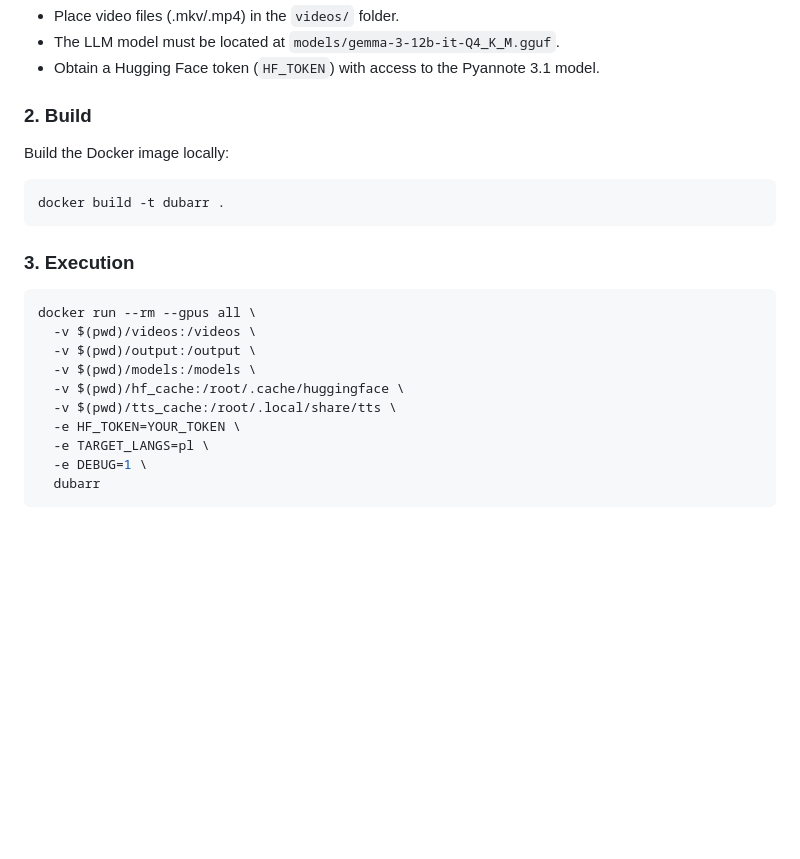
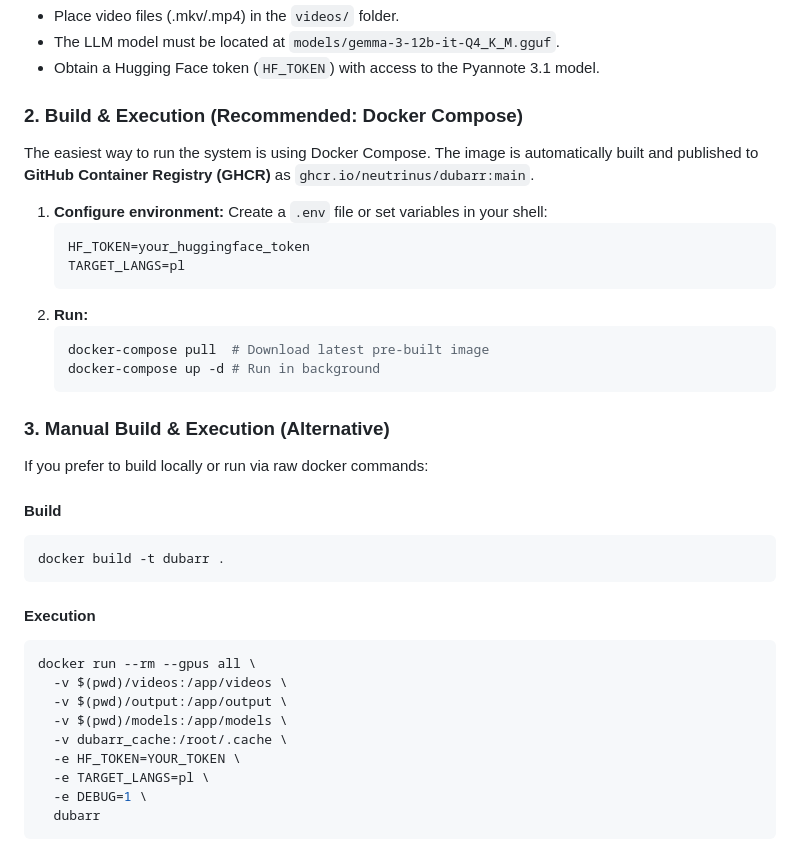
Before and after one commit to neutrinus/dubarr, a Markdown page: README.md, the part around the change. Rendered like a GitHub page; blank space fills up the shorter version.

Commit message:
docs: update README with Docker Compose instructions

````diff
--- a/README.md
+++ b/README.md
@@ -15,20 +15,35 @@ The primary objective of this system is to provide high-quality, fully automated
 *   The LLM model must be located at `models/gemma-3-12b-it-Q4_K_M.gguf`.
 *   Obtain a Hugging Face token (`HF_TOKEN`) with access to the Pyannote 3.1 model.
 
-### 2. Build
-Build the Docker image locally:
+### 2. Build & Execution (Recommended: Docker Compose)
+The easiest way to run the system is using Docker Compose. The image is automatically built and published to **GitHub Container Registry (GHCR)** as `ghcr.io/neutrinus/dubarr:main`.
+
+1.  **Configure environment:** Create a `.env` file or set variables in your shell:
+    ```bash
+    HF_TOKEN=your_huggingface_token
+    TARGET_LANGS=pl
+    ```
+2.  **Run:**
+    ```bash
+    docker-compose pull  # Download latest pre-built image
+    docker-compose up -d # Run in background
+    ```
+
+### 3. Manual Build & Execution (Alternative)
+If you prefer to build locally or run via raw docker commands:
+
+#### Build
 ```bash
 docker build -t dubarr .
 ```
 
-### 3. Execution
+#### Execution
 ```bash
 docker run --rm --gpus all \
-  -v $(pwd)/videos:/videos \
-  -v $(pwd)/output:/output \
-  -v $(pwd)/models:/models \
-  -v $(pwd)/hf_cache:/root/.cache/huggingface \
-  -v $(pwd)/tts_cache:/root/.local/share/tts \
+  -v $(pwd)/videos:/app/videos \
+  -v $(pwd)/output:/app/output \
+  -v $(pwd)/models:/app/models \
+  -v dubarr_cache:/root/.cache \
   -e HF_TOKEN=YOUR_TOKEN \
   -e TARGET_LANGS=pl \
   -e DEBUG=1 \
````
